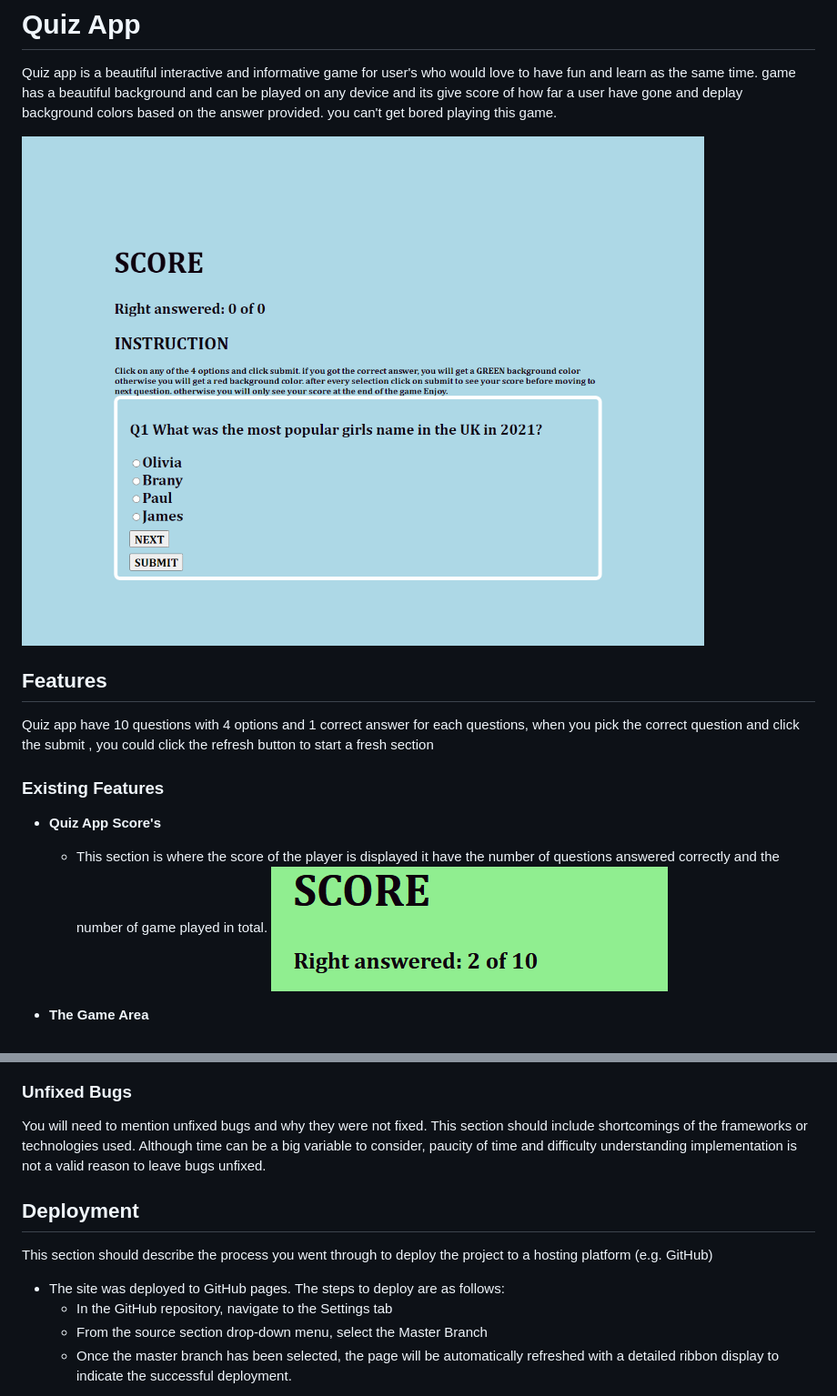
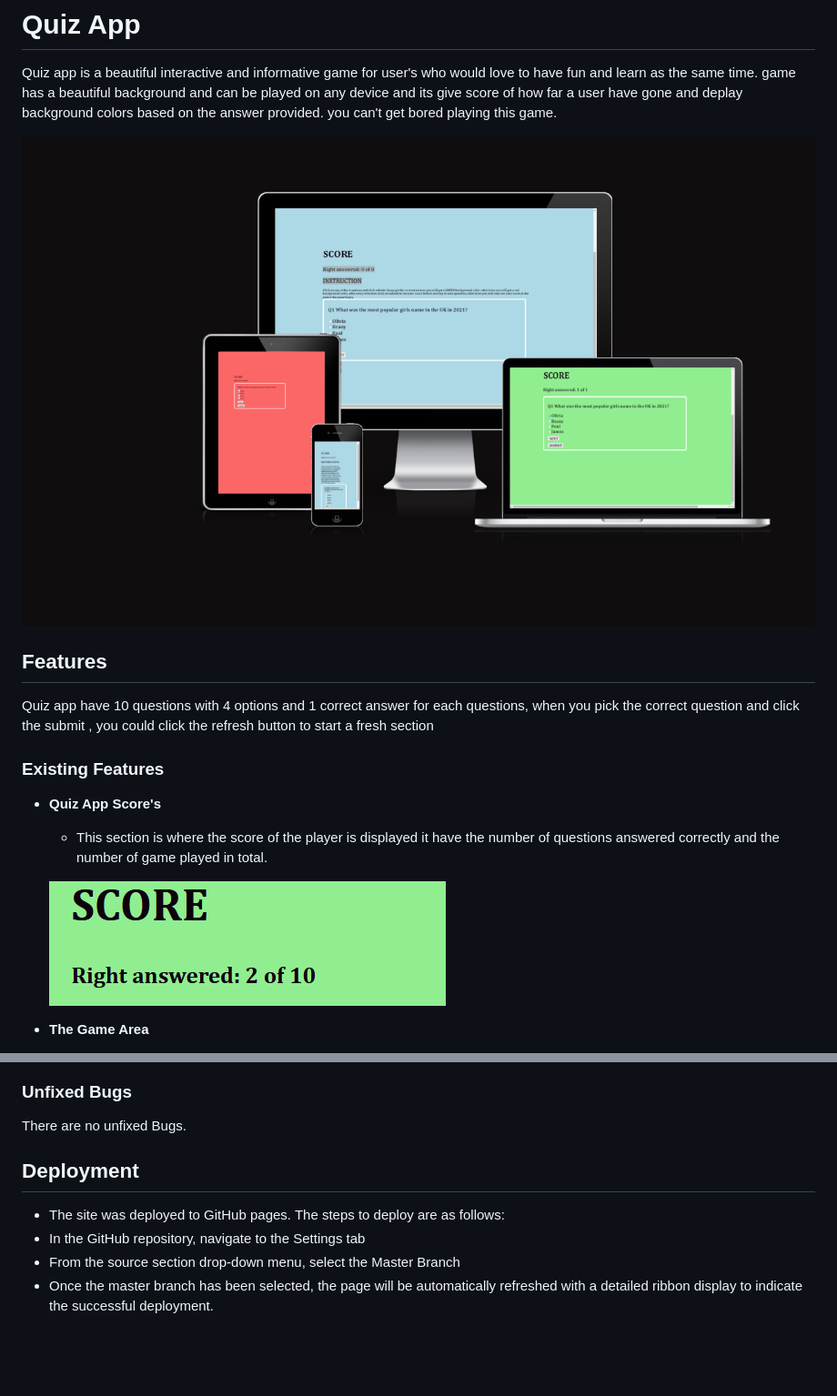
Before and after one commit to brightigiemokha/Game-app.html, a Markdown page: README.md, 2 parts joined by grey strips. Shown: that part at 91% size. Drawn GitHub-style; pictures changed too: assets/image/mainp.png (added); blank space fills up the shorter version.

Commit message:
corrected error on readme

```diff
--- a/README.md
+++ b/README.md
@@ -3,7 +3,7 @@
 Quiz app is a beautiful interactive and informative game for user's who would love to have fun and learn as the same time. game has a beautiful background and can be played on any device and its give score of how far a user have gone and deplay background colors based on the answer provided.
 you can't get bored playing this game.
 
-![Responsice Mockup](./assets/image/fullgame.png)
+![Responsice Mockup](./assets/image/mainp.png)
 
 ## Features
 
@@ -13,6 +13,7 @@ Quiz app have 10 questions with 4 options and 1 correct answer for each question
 - __Quiz App Score's__
 
   - This section is where the score of the player is displayed it have the number of questions answered correctly and the number of game played in total.
+
   ![scores](./assets/image/scores.png)
 
 
@@ -78,13 +78,11 @@ If this section grows too long, you may want to split it off into a separate fil
 
 ### Unfixed Bugs
 
-You will need to mention unfixed bugs and why they were not fixed. This section should include shortcomings of the frameworks or technologies used. Although time can be a big variable to consider, paucity of time and difficulty understanding implementation is not a valid reason to leave bugs unfixed.
+  There are no unfixed Bugs.
 
 ## Deployment
 
-This section should describe the process you went through to deploy the project to a hosting platform (e.g. GitHub)
-
-- The site was deployed to GitHub pages. The steps to deploy are as follows:
+  - The site was deployed to GitHub pages. The steps to deploy are as follows:
   - In the GitHub repository, navigate to the Settings tab
   - From the source section drop-down menu, select the Master Branch
   - Once the master branch has been selected, the page will be automatically refreshed with a detailed ribbon display to indicate the successful deployment.
```
Also changed, not shown: other parts of README.md (+2 -3 lines), assets/image/htmlvalidate.png (added).
